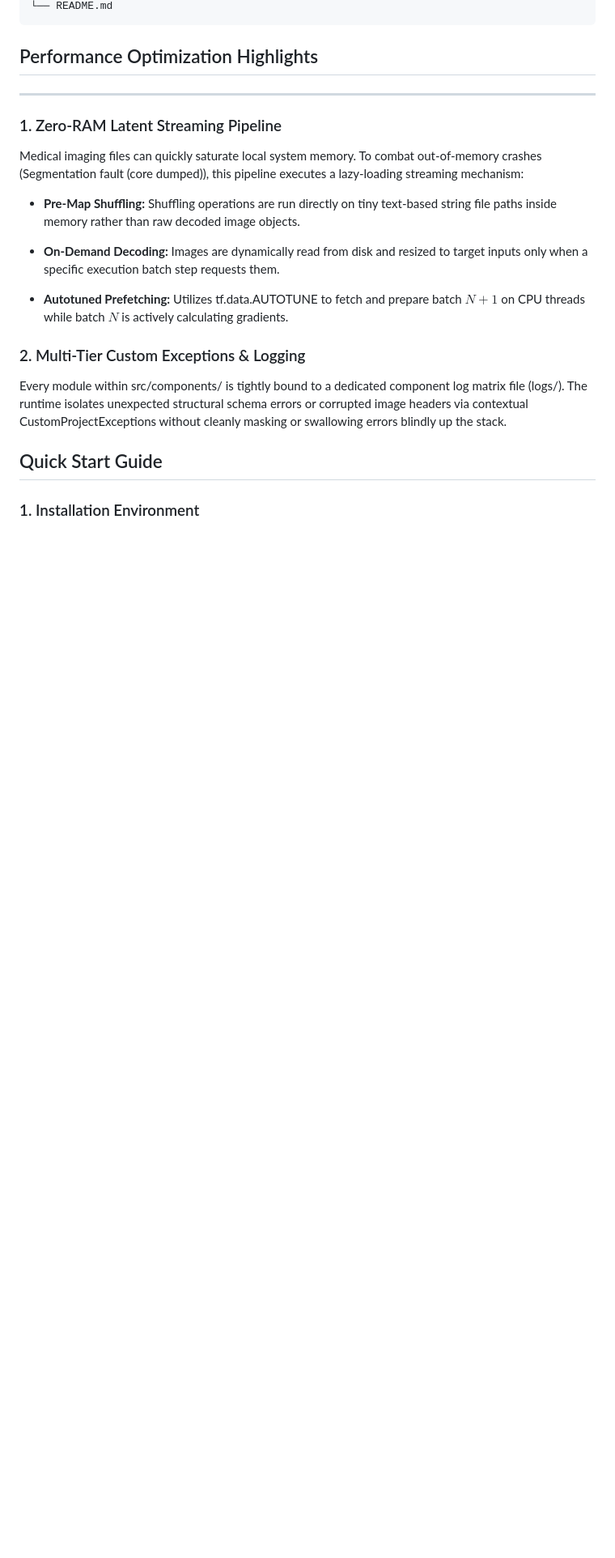
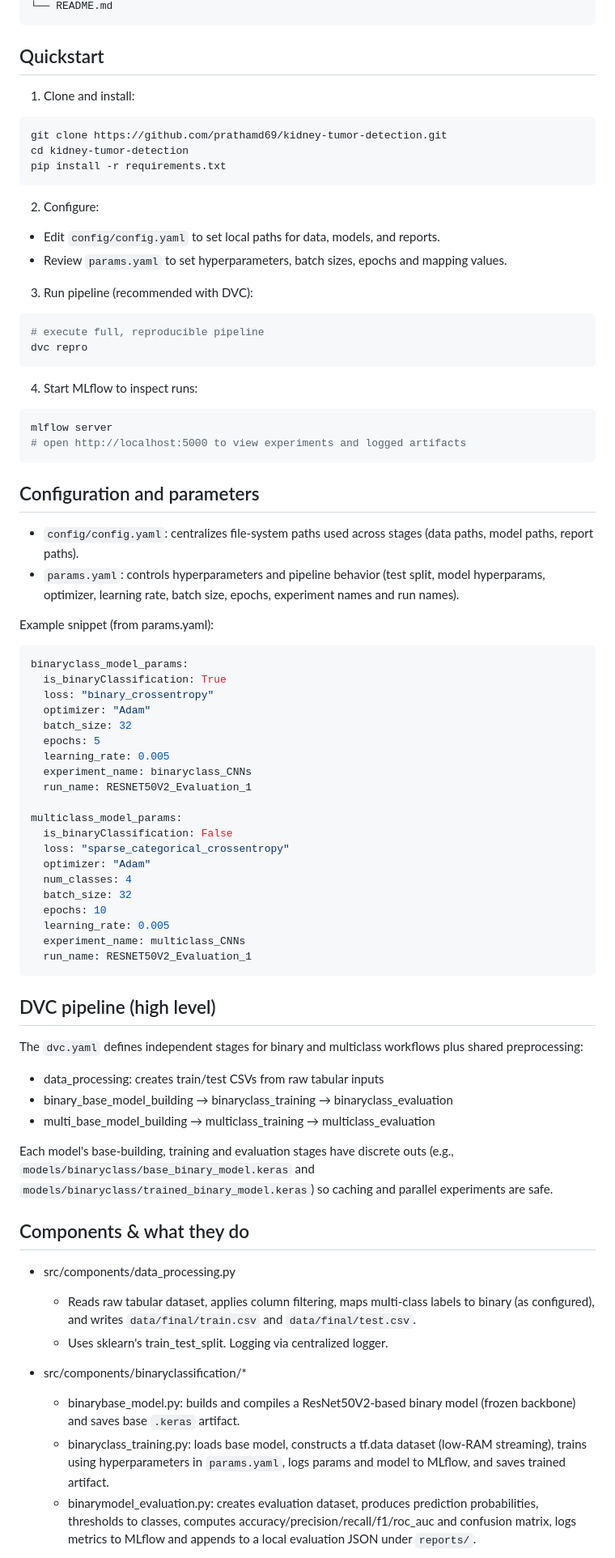
Before and after one commit to prathamd69/kidney-tumor-detection, a Markdown page: README.md, the part around one of its changes. Shown at 81% size. Rendered like a GitHub page; blank space fills up the shorter version.

````diff
--- a/README.md
+++ b/README.md
@@ -46,26 +73,77 @@ kidney-tumor-detection/
 └── README.md
 ```
 
-## Performance Optimization Highlights
------------------------------------
+Quickstart
+----------
+1. Clone and install:
+```bash
+git clone https://github.com/prathamd69/kidney-tumor-detection.git
+cd kidney-tumor-detection
+pip install -r requirements.txt
+```
 
-### 1\. Zero-RAM Latent Streaming Pipeline
+2. Configure:
+- Edit `config/config.yaml` to set local paths for data, models, and reports.
+- Review `params.yaml` to set hyperparameters, batch sizes, epochs and mapping values.
 
-Medical imaging files can quickly saturate local system memory. To combat out-of-memory crashes (Segmentation fault (core dumped)), this pipeline executes a lazy-loading streaming mechanism:
+3. Run pipeline (recommended with DVC):
+```bash
+# execute full, reproducible pipeline
+dvc repro
+```
 
-*   **Pre-Map Shuffling:** Shuffling operations are run directly on tiny text-based string file paths inside memory rather than raw decoded image objects.
+4. Start MLflow to inspect runs:
+```bash
+mlflow server
+# open http://localhost:5000 to view experiments and logged artifacts
+```
 
-*   **On-Demand Decoding:** Images are dynamically read from disk and resized to target inputs only when a specific execution batch step requests them.
+Configuration and parameters
+----------------------------
+- `config/config.yaml`: centralizes file-system paths used across stages (data paths, model paths, report paths).
+- `params.yaml`: controls hyperparameters and pipeline behavior (test split, model hyperparams, optimizer, learning rate, batch size, epochs, experiment names and run names).
 
-*   **Autotuned Prefetching:** Utilizes tf.data.AUTOTUNE to fetch and prepare batch $N+1$ on CPU threads while batch $N$ is actively calculating gradients.
+Example snippet (from params.yaml):
+```yaml
+binaryclass_model_params:
+  is_binaryClassification: True
+  loss: "binary_crossentropy"
+  optimizer: "Adam"
+  batch_size: 32
+  epochs: 5
+  learning_rate: 0.005
+  experiment_name: binaryclass_CNNs
+  run_name: RESNET50V2_Evaluation_1
 
+multiclass_model_params:
+  is_binaryClassification: False
+  loss: "sparse_categorical_crossentropy"
+  optimizer: "Adam"
+  num_classes: 4
+  batch_size: 32
+  epochs: 10
+  learning_rate: 0.005
+  experiment_name: multiclass_CNNs
+  run_name: RESNET50V2_Evaluation_1
+```
 
-### 2\. Multi-Tier Custom Exceptions & Logging
+DVC pipeline (high level)
+--------------------------
+The `dvc.yaml` defines independent stages for binary and multiclass workflows plus shared preprocessing:
+- data_processing: creates train/test CSVs from raw tabular inputs
+- binary_base_model_building → binaryclass_training → binaryclass_evaluation
+- multi_base_model_building → multiclass_training → multiclass_evaluation
 
-Every module within src/components/ is tightly bound to a dedicated component log matrix file (logs/). The runtime isolates unexpected structural schema errors or corrupted image headers via contextual CustomProjectExceptions without cleanly masking or swallowing errors blindly up the stack.
+Each model's base-building, training and evaluation stages have discrete outs (e.g., `models/binaryclass/base_binary_model.keras` and `models/binaryclass/trained_binary_model.keras`) so caching and parallel experiments are safe.
 
-Quick Start Guide
---------------------
+Components & what they do
+-------------------------
+- src/components/data_processing.py
+  - Reads raw tabular dataset, applies column filtering, maps multi-class labels to binary (as configured), and writes `data/final/train.csv` and `data/final/test.csv`.
+  - Uses sklearn's train_test_split. Logging via centralized logger.
 
-### 1\. Installation Environment
+- src/components/binaryclassification/*
+  - binarybase_model.py: builds and compiles a ResNet50V2-based binary model (frozen backbone) and saves base `.keras` artifact.
+  - binaryclass_training.py: loads base model, constructs a tf.data dataset (low-RAM streaming), trains using hyperparameters in `params.yaml`, logs params and model to MLflow, and saves trained artifact.
+  - binarymodel_evaluation.py: creates evaluation dataset, produces prediction probabilities, thresholds to classes, computes accuracy/precision/recall/f1/roc_auc and confusion matrix, logs metrics to MLflow and appends to a local evaluation JSON under `reports/`.
 
````
Also changed, not shown: other parts of README.md (+136 -70 lines).
